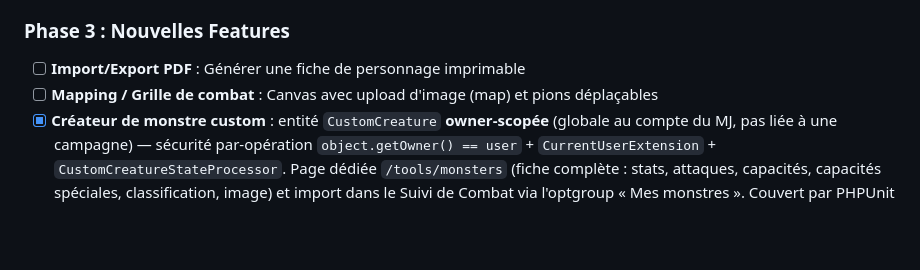
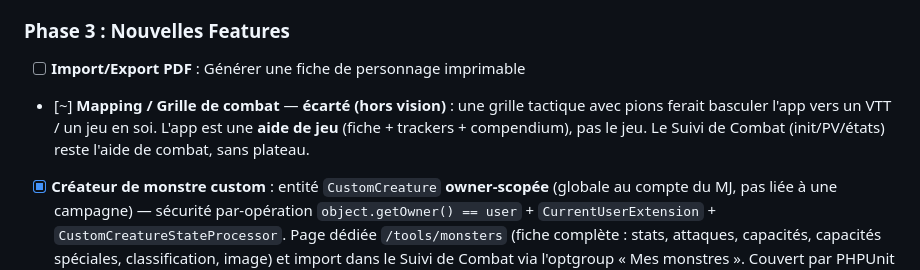
Before and after one commit to nauno40/ChroncilesOublieeFantasy, a Markdown page: doc/etat_des_lieux/roadmap.md, the part around the change. Drawn GitHub-style; blank space fills up the shorter version.

Commit message:
docs(roadmap): grille de combat écartée (hors vision) (#77)
Décision produit : pas de plateau tactique avec pions (ça ferait un VTT/jeu en soi).
L'app est une aide de jeu ; le Suivi de Combat reste l'aide de combat sans plateau.


Claude-Session: https://claude.ai/code/session_01VwLVjVtxzPZHjbzZNHWMrc

Co-authored-by: nauno <nauno40@gmail.com>
Co-authored-by: Claude Opus 4.8 <noreply@anthropic.com>

```diff
--- a/doc/etat_des_lieux/roadmap.md
+++ b/doc/etat_des_lieux/roadmap.md
@@ -74,7 +74,7 @@ Suite à l'analyse approfondie du code source frontend et backend (juin 2026), v
 
 ### Phase 3 : Nouvelles Features
 - [ ] **Import/Export PDF** : Générer une fiche de personnage imprimable
-- [ ] **Mapping / Grille de combat** : Canvas avec upload d'image (map) et pions déplaçables
+- [~] **Mapping / Grille de combat** — **écarté (hors vision)** : une grille tactique avec pions ferait basculer l'app vers un VTT / un jeu en soi. L'app est une **aide de jeu** (fiche + trackers + compendium), pas le jeu. Le Suivi de Combat (init/PV/états) reste l'aide de combat, sans plateau.
 - [x] **Créateur de monstre custom** : entité `CustomCreature` **owner-scopée** (globale au compte du MJ, pas liée à une campagne) — sécurité par-opération `object.getOwner() == user` + `CurrentUserExtension` + `CustomCreatureStateProcessor`. Page dédiée `/tools/monsters` (fiche complète : stats, attaques, capacités, capacités spéciales, classification, image) et import dans le Suivi de Combat via l'optgroup « Mes monstres ». Couvert par PHPUnit (`CustomCreatureSecurityTest`) et un parcours E2E Playwright (`e2e/custom-monsters.spec.ts`)
 - [x] **Rencontres préparées** : entité `Encounter` (enfant de `Campaign`, owner-scopée comme `Quest`) — le MJ compose un roster nommé de créatures (bestiaire SRD **et** monstres custom, avec quantité) depuis la fiche de campagne, puis le **lance en un clic dans le Suivi de Combat** (développement auto-numéroté du roster dans `co_combat_tracker`, redirection `/tools/tracker`). Le bouton « Ajouter un PJ » de la campagne propose aussi désormais *créer une fiche pré-liée* ou *rattacher un perso existant*. Couvert par PHPUnit (`EncounterSecurityTest`) et E2E (`e2e/campaign-encounters.spec.ts`, `e2e/campaign-characters.spec.ts`)
 - [x] **Tests automatisés** : première suite E2E Playwright (`app/e2e/`) + tests unitaires règles (Vitest) et sécurité (PHPUnit). À étendre.
```
